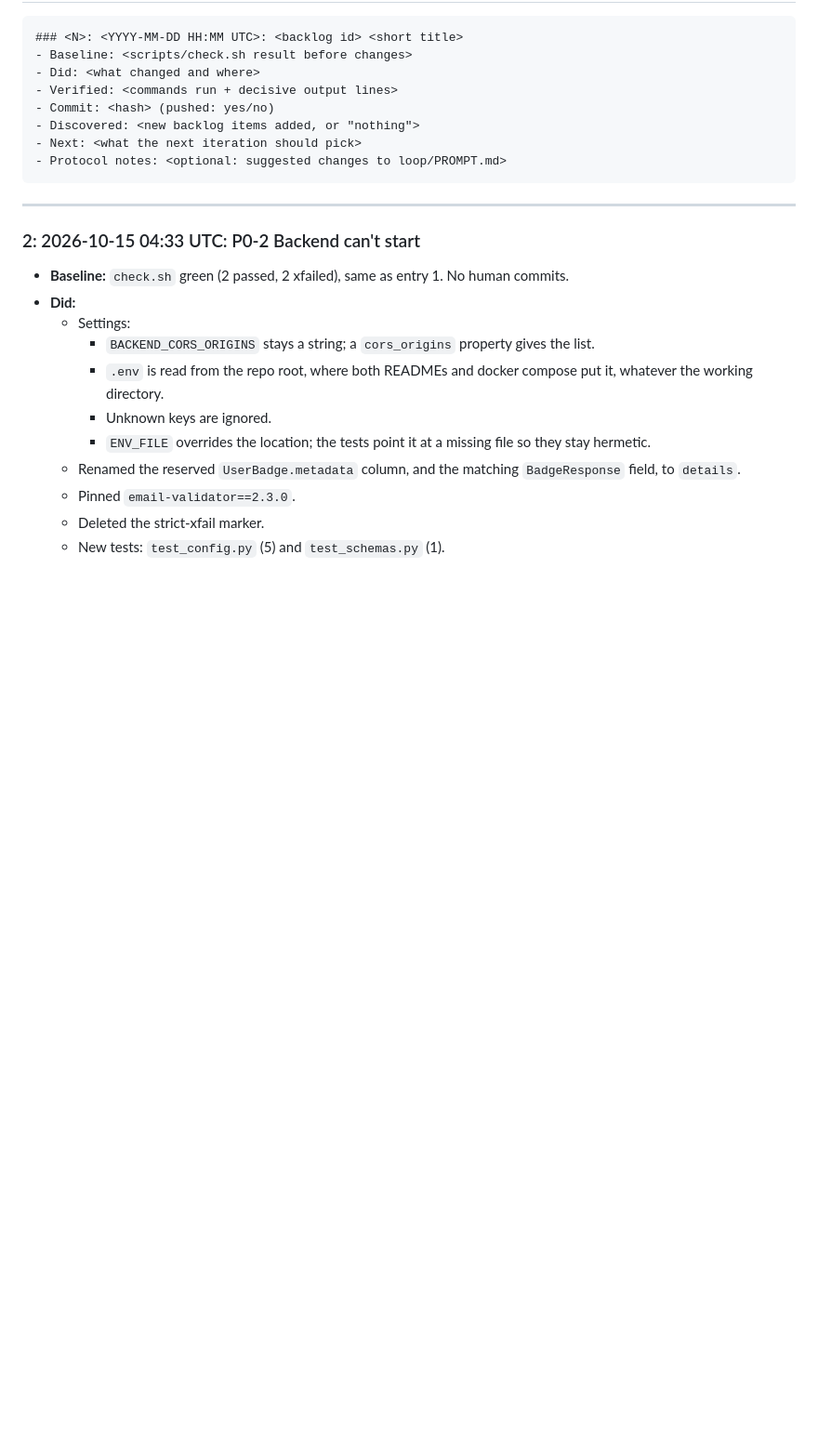
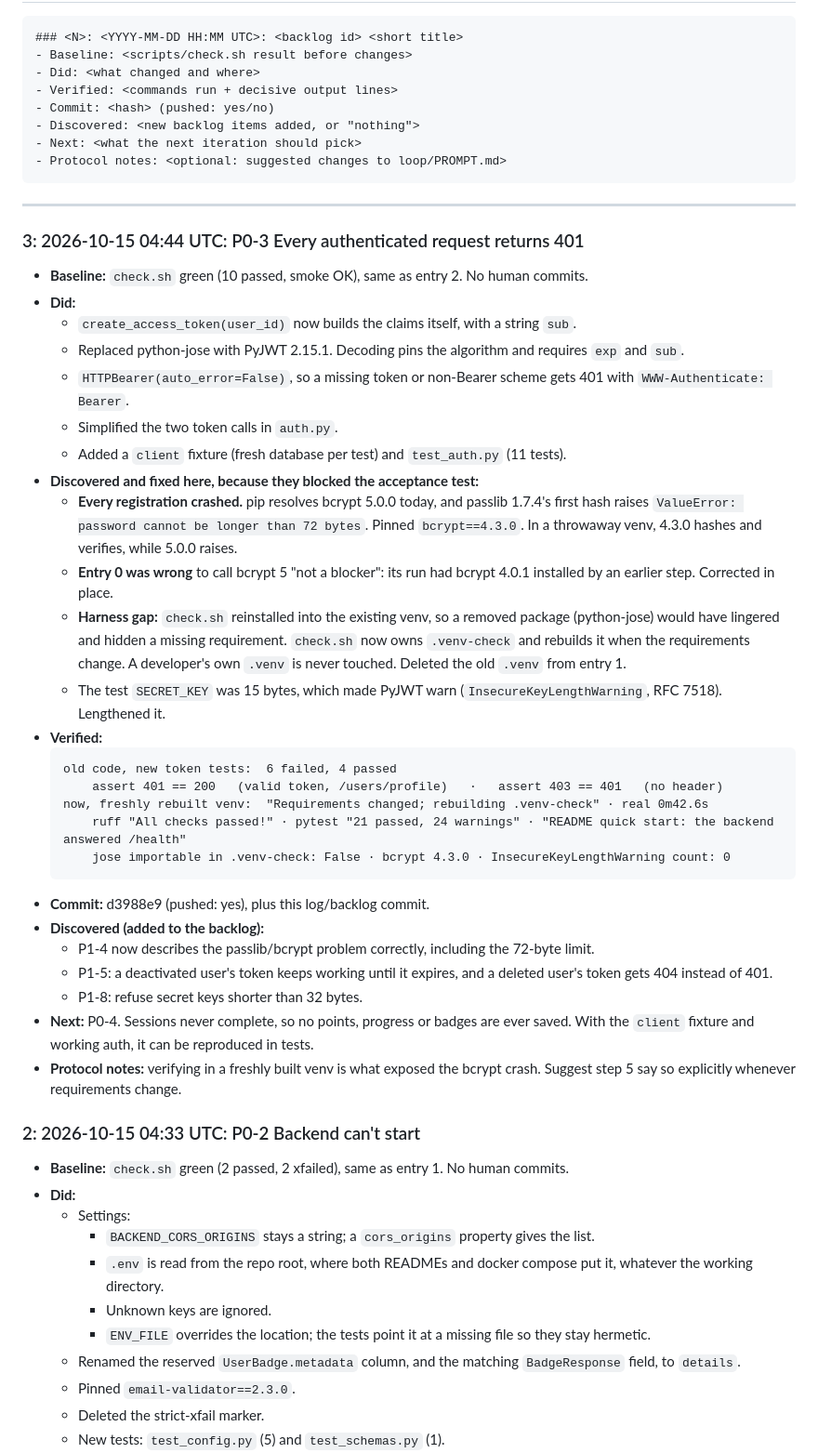
Before and after one commit to migdam/Afasia, a Markdown page: loop/LOG.md, the part around one of its changes. Shown at 93% size. Drawn GitHub-style; blank space fills up the shorter version.

Commit message:
docs(loop): log iteration 3, tick P0-3 (d3988e9), correct entry 0
- BACKLOG: P0-3 done; G2 evidence updated; P1-4 now states that passlib
  1.7.4 crashes with bcrypt 5 (held at 4.3.0) and that the replacement
  must decide on bcrypt's 72-byte limit; P1-5 gains per-request user
  checks (deactivated users' tokens work until expiry; deleted users get
  404); P1-8 gains refusing secret keys under 32 bytes.
- LOG: entry 3. Entry 0 wrongly said bcrypt 5.0.0 works with passlib;
  that run already had bcrypt 4.0.1. Both places are struck through and
  corrected, with the original text kept.

Co-Authored-By: Claude Opus 5.5 <noreply@anthropic.com>
Claude-Session: https://claude.ai/code/session_01JkSqQfLHQ1FATiu2FcTxTC

````diff
--- a/loop/LOG.md
+++ b/loop/LOG.md
@@ -16,6 +16,35 @@ Newest entry first. One entry per iteration.
 ```
 
 ---
+
+### 3: 2026-10-15 04:44 UTC: P0-3 Every authenticated request returns 401
+- **Baseline:** `check.sh` green (10 passed, smoke OK), same as entry 2. No human commits.
+- **Did:**
+  - `create_access_token(user_id)` now builds the claims itself, with a string `sub`.
+  - Replaced python-jose with PyJWT 2.15.1. Decoding pins the algorithm and requires `exp` and `sub`.
+  - `HTTPBearer(auto_error=False)`, so a missing token or non-Bearer scheme gets 401 with `WWW-Authenticate: Bearer`.
+  - Simplified the two token calls in `auth.py`.
+  - Added a `client` fixture (fresh database per test) and `test_auth.py` (11 tests).
+- **Discovered and fixed here, because they blocked the acceptance test:**
+  - **Every registration crashed.** pip resolves bcrypt 5.0.0 today, and passlib 1.7.4's first hash raises `ValueError: password cannot be longer than 72 bytes`. Pinned `bcrypt==4.3.0`. In a throwaway venv, 4.3.0 hashes and verifies, while 5.0.0 raises.
+  - **Entry 0 was wrong** to call bcrypt 5 "not a blocker": its run had bcrypt 4.0.1 installed by an earlier step. Corrected in place.
+  - **Harness gap:** `check.sh` reinstalled into the existing venv, so a removed package (python-jose) would have lingered and hidden a missing requirement. `check.sh` now owns `.venv-check` and rebuilds it when the requirements change. A developer's own `.venv` is never touched. Deleted the old `.venv` from entry 1.
+  - The test `SECRET_KEY` was 15 bytes, which made PyJWT warn (`InsecureKeyLengthWarning`, RFC 7518). Lengthened it.
+- **Verified:**
+  ```
+  old code, new token tests:  6 failed, 4 passed
+      assert 401 == 200   (valid token, /users/profile)   ·   assert 403 == 401   (no header)
+  now, freshly rebuilt venv:  "Requirements changed; rebuilding .venv-check" · real 0m42.6s
+      ruff "All checks passed!" · pytest "21 passed, 24 warnings" · "README quick start: the backend answered /health"
+      jose importable in .venv-check: False · bcrypt 4.3.0 · InsecureKeyLengthWarning count: 0
+  ```
+- **Commit:** d3988e9 (pushed: yes), plus this log/backlog commit.
+- **Discovered (added to the backlog):**
+  - P1-4 now describes the passlib/bcrypt problem correctly, including the 72-byte limit.
+  - P1-5: a deactivated user's token keeps working until it expires, and a deleted user's token gets 404 instead of 401.
+  - P1-8: refuse secret keys shorter than 32 bytes.
+- **Next:** P0-4. Sessions never complete, so no points, progress or badges are ever saved. With the `client` fixture and working auth, it can be reproduced in tests.
+- **Protocol notes:** verifying in a freshly built venv is what exposed the bcrypt crash. Suggest step 5 say so explicitly whenever requirements change.
 
 ### 2: 2026-10-15 04:33 UTC: P0-2 Backend can't start
 - **Baseline:** `check.sh` green (2 passed, 2 xfailed), same as entry 1. No human commits.
````
Also changed, not shown: other parts of loop/LOG.md (+2 -2 lines), loop/BACKLOG.md (+5 -4 lines).
